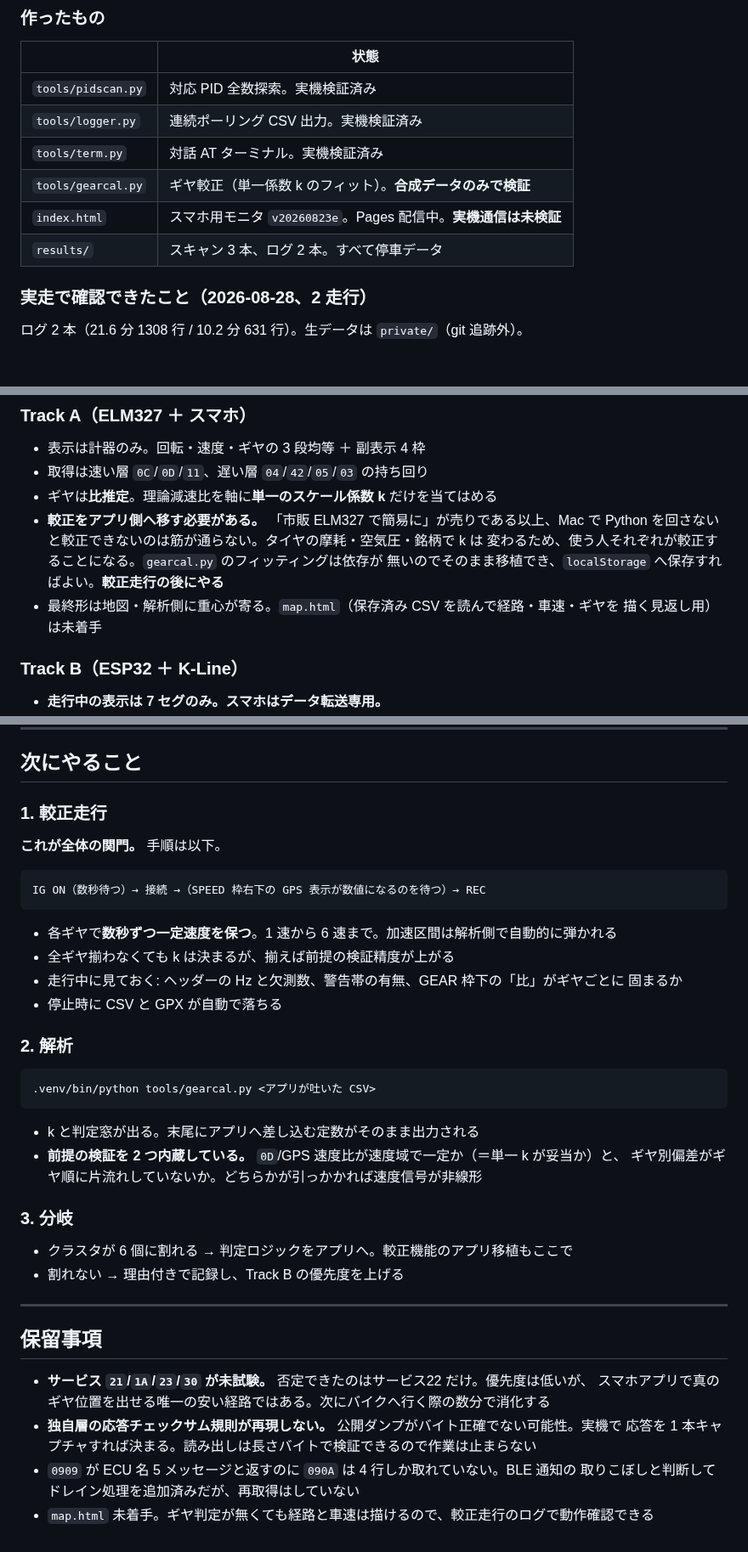
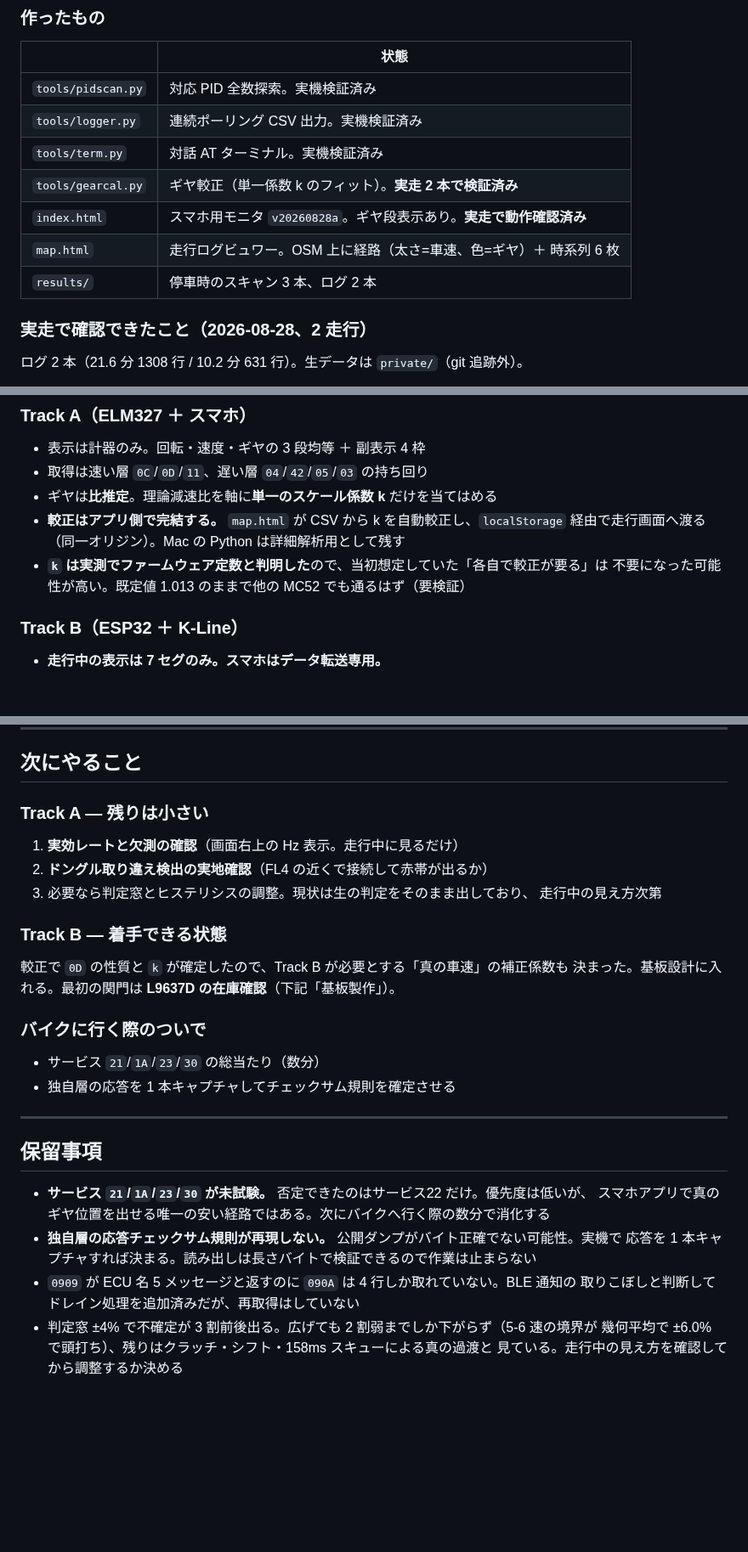
Before and after one commit to k4n4ch/mc52obd, a Markdown page: HANDOFF.md, 3 parts joined by grey strips. Shown at 85% size. GitHub-like rendering; blank space fills up the shorter version.

Commit message:
HANDOFF の現在地を較正走行後の状態に更新する
較正走行が「次にやること」のまま、map.html が「未着手」のままなど、実走前の
記述が残っていたので整理した。

- 作ったもの一覧を更新。gearcal.py は実走 2 本で検証済み、index.html は
  v20260828a でギヤ段表示あり・実走で動作確認済み、map.html を追加
- Track A の「較正をアプリ側へ移す必要がある」を実態に合わせた。map.html が
  自動較正し localStorage 経由で走行画面へ渡る形で完結している。加えて k が
  ファームウェア定数と判明したため、各自での較正は不要になった可能性が高い
- 次にやることを差し替え。Track A の残りは実効レート確認とドングル取り違え
  検出の実地確認のみ。Track B は 0D の性質と k が確定して着手できる状態
- 判定窓の不確定率について保留事項に記録

Co-Authored-By: Claude Opus 5 <noreply@anthropic.com>

````diff
--- a/HANDOFF.md
+++ b/HANDOFF.md
@@ -32,9 +32,10 @@
 | `tools/pidscan.py` | 対応 PID 全数探索。実機検証済み |
 | `tools/logger.py` | 連続ポーリング CSV 出力。実機検証済み |
 | `tools/term.py` | 対話 AT ターミナル。実機検証済み |
-| `tools/gearcal.py` | ギヤ較正（単一係数 k のフィット）。**合成データのみで検証** |
-| `index.html` | スマホ用モニタ `v20260823e`。Pages 配信中。**実機通信は未検証** |
-| `results/` | スキャン 3 本、ログ 2 本。すべて停車データ |
+| `tools/gearcal.py` | ギヤ較正（単一係数 k のフィット）。**実走 2 本で検証済み** |
+| `index.html` | スマホ用モニタ `v20260828a`。ギヤ段表示あり。**実走で動作確認済み** |
+| `map.html` | 走行ログビュワー。OSM 上に経路（太さ=車速、色=ギヤ）＋ 時系列 6 枚 |
+| `results/` | 停車時のスキャン 3 本、ログ 2 本 |
 
 ### 実走で確認できたこと（2026-08-28、2 走行）
 
@@ -73,12 +74,10 @@
 - 表示は計器のみ。回転・速度・ギヤの 3 段均等 ＋ 副表示 4 枠
 - 取得は速い層 `0C`/`0D`/`11`、遅い層 `04`/`42`/`05`/`03` の持ち回り
 - ギヤは**比推定**。理論減速比を軸に**単一のスケール係数 k** だけを当てはめる
-- **較正をアプリ側へ移す必要がある。** 「市販 ELM327 で簡易に」が売りである以上、Mac で
-  Python を回さないと較正できないのは筋が通らない。タイヤの摩耗・空気圧・銘柄で k は
-  変わるため、使う人それぞれが較正することになる。`gearcal.py` のフィッティングは依存が
-  無いのでそのまま移植でき、`localStorage` へ保存すればよい。**較正走行の後にやる**
-- 最終形は地図・解析側に重心が寄る。`map.html`（保存済み CSV を読んで経路・車速・ギヤを
-  描く見返し用）は未着手
+- **較正はアプリ側で完結する。** `map.html` が CSV から k を自動較正し、`localStorage`
+  経由で走行画面へ渡る（同一オリジン）。Mac の Python は詳細解析用として残す
+- **`k` は実測でファームウェア定数と判明した**ので、当初想定していた「各自で較正が要る」は
+  不要になった可能性が高い。既定値 1.013 のままで他の MC52 でも通るはず（要検証）
 
 ### Track B（ESP32 ＋ K-Line）
 
@@ -161,34 +160,22 @@
 
 ## 次にやること
 
-### 1. 較正走行
+### Track A — 残りは小さい
 
-**これが全体の関門。** 手順は以下。
+1. **実効レートと欠測の確認**（画面右上の Hz 表示。走行中に見るだけ）
+2. **ドングル取り違え検出の実地確認**（FL4 の近くで接続して赤帯が出るか）
+3. 必要なら判定窓とヒステリシスの調整。現状は生の判定をそのまま出しており、
+   走行中の見え方次第
 
-```
-IG ON（数秒待つ）→ 接続 →（SPEED 枠右下の GPS 表示が数値になるのを待つ）→ REC
-```
+### Track B — 着手できる状態
 
-- 各ギヤで**数秒ずつ一定速度を保つ**。1 速から 6 速まで。加速区間は解析側で自動的に弾かれる
-- 全ギヤ揃わなくても k は決まるが、揃えば前提の検証精度が上がる
-- 走行中に見ておく: ヘッダーの Hz と欠測数、警告帯の有無、GEAR 枠下の「比」がギヤごとに
-  固まるか
-- 停止時に CSV と GPX が自動で落ちる
+較正で `0D` の性質と `k` が確定したので、Track B が必要とする「真の車速」の補正係数も
+決まった。基板設計に入れる。最初の関門は **L9637D の在庫確認**（下記「基板製作」）。
 
-### 2. 解析
+### バイクに行く際のついで
 
-```bash
-.venv/bin/python tools/gearcal.py <アプリが吐いた CSV>
-```
-
-- k と判定窓が出る。末尾にアプリへ差し込む定数がそのまま出力される
-- **前提の検証を 2 つ内蔵している。** `0D`/GPS 速度比が速度域で一定か（＝単一 k が妥当か）と、
-  ギヤ別偏差がギヤ順に片流れしていないか。どちらかが引っかかれば速度信号が非線形
-
-### 3. 分岐
-
-- クラスタが 6 個に割れる → 判定ロジックをアプリへ。較正機能のアプリ移植もここで
-- 割れない → 理由付きで記録し、Track B の優先度を上げる
+- サービス `21`/`1A`/`23`/`30` の総当たり（数分）
+- 独自層の応答を 1 本キャプチャしてチェックサム規則を確定させる
 
 ---
 
@@ -200,4 +187,6 @@ IG ON（数秒待つ）→ 接続 →（SPEED 枠右下の GPS 表示が数値
   応答を 1 本キャプチャすれば決まる。読み出しは長さバイトで検証できるので作業は止まらない
 - `0909` が ECU 名 5 メッセージと返すのに `090A` は 4 行しか取れていない。BLE 通知の
   取りこぼしと判断してドレイン処理を追加済みだが、再取得はしていない
-- `map.html` 未着手。ギヤ判定が無くても経路と車速は描けるので、較正走行のログで動作確認できる
+- 判定窓 ±4% で不確定が 3 割前後出る。広げても 2 割弱までしか下がらず（5-6 速の境界が
+  幾何平均で ±6.0% で頭打ち）、残りはクラッチ・シフト・158ms スキューによる真の過渡と
+  見ている。走行中の見え方を確認してから調整するか決める
````
